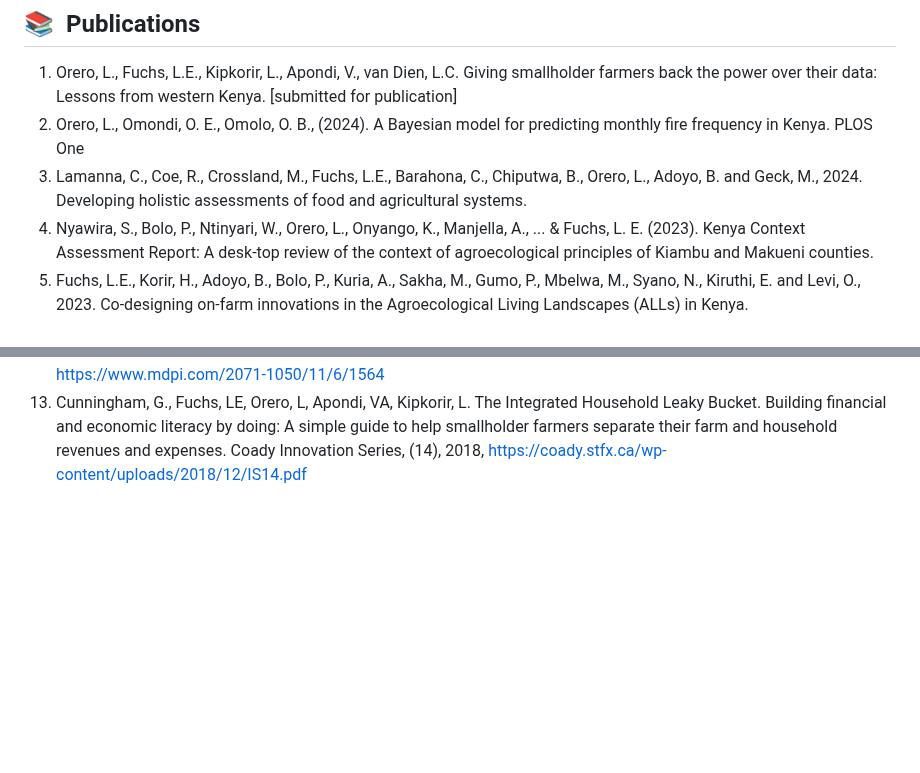
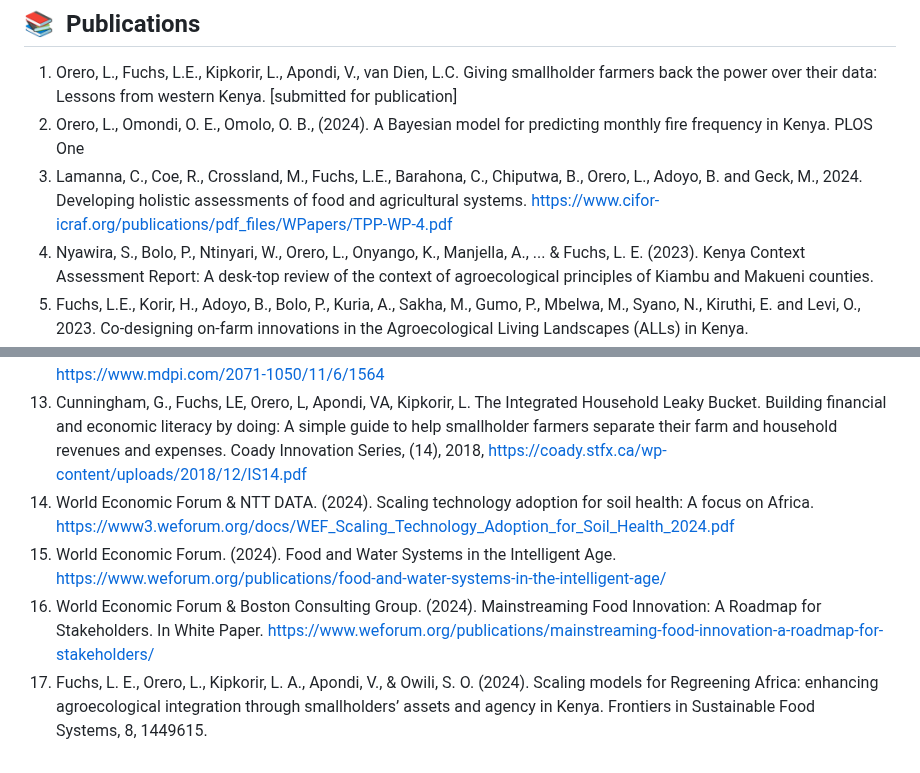
Before and after one commit to lordoferos/lordoferos, a Markdown page: README.md, 2 parts joined by grey strips. Drawn GitHub-style; blank space fills up the shorter version.

Commit message:
Update README.md
Updated publications

```diff
--- a/README.md
+++ b/README.md
@@ -39,7 +39,7 @@ I'm currently working on [Kenya Census](https://github.com/lordoferos/kenya_cens
 
 1.	Orero, L., Fuchs, L.E., Kipkorir, L., Apondi, V., van Dien, L.C. Giving smallholder farmers back the power over their data: Lessons from western Kenya. [submitted for publication]
 2.	Orero, L., Omondi, O. E., Omolo, O. B., (2024). A Bayesian model for predicting monthly fire frequency in Kenya. PLOS One
-3.	Lamanna, C., Coe, R., Crossland, M., Fuchs, L.E., Barahona, C., Chiputwa, B., Orero, L., Adoyo, B. and Geck, M., 2024. Developing holistic assessments of food and agricultural systems.
+3.	Lamanna, C., Coe, R., Crossland, M., Fuchs, L.E., Barahona, C., Chiputwa, B., Orero, L., Adoyo, B. and Geck, M., 2024. Developing holistic assessments of food and agricultural systems. https://www.cifor-icraf.org/publications/pdf_files/WPapers/TPP-WP-4.pdf
 4.	Nyawira, S., Bolo, P., Ntinyari, W., Orero, L., Onyango, K., Manjella, A., ... & Fuchs, L. E. (2023). Kenya Context Assessment Report: A desk-top review of the context of agroecological principles of Kiambu and Makueni counties.
 5.	Fuchs, L.E., Korir, H., Adoyo, B., Bolo, P., Kuria, A., Sakha, M., Gumo, P., Mbelwa, M., Syano, N., Kiruthi, E. and Levi, O., 2023. Co-designing on-farm innovations in the Agroecological Living Landscapes (ALLs) in Kenya.
 6.	Obwocha, E. B., Ramisch, J. J., Duguma, L., & Orero, L. (2022). The Relationship between Climate Change, Variability, and Food Security: Understanding the Impacts and Building Resilient Food Systems in West Pokot County, Kenya. Sustainability, 14(2), 765. https://www.mdpi.com/2071-1050/14/2/765/pdf
@@ -51,3 +51,7 @@ https://www.sciencedirect.com/science/article/pii/S2452292921000801
 11.	Kamwilu, E., Duguma, L. A., & Orero, L. (2021). The Potentials and Challenges of Achieving Sustainability through Charcoal Producer Associations in Kenya: A Missed Opportunity? Sustainability, 13(4), 2288. https://www.mdpi.com/2071-1050/13/4/2288/pdf
 12.	Fuchs, L. E., Orero, L., Namoi, N., & Neufeldt, H. (2019). How to Effectively Enhance Sustainable Livelihoods in Smallholder Systems: A Comparative Study from Western Kenya. Sustainability, 11(6), 1564. https://www.mdpi.com/2071-1050/11/6/1564
 13.	Cunningham, G., Fuchs, LE, Orero, L, Apondi, VA, Kipkorir, L. The Integrated Household Leaky Bucket. Building financial and economic literacy by doing: A simple guide to help smallholder farmers separate their farm and household revenues and expenses. Coady Innovation Series, (14), 2018, https://coady.stfx.ca/wp-content/uploads/2018/12/IS14.pdf
+14.	World Economic Forum & NTT DATA. (2024). Scaling technology adoption for soil health: A focus on Africa. https://www3.weforum.org/docs/WEF_Scaling_Technology_Adoption_for_Soil_Health_2024.pdf
+15.	World Economic Forum. (2024). Food and Water Systems in the Intelligent Age. https://www.weforum.org/publications/food-and-water-systems-in-the-intelligent-age/
+16.	World Economic Forum & Boston Consulting Group. (2024). Mainstreaming Food Innovation: A Roadmap for Stakeholders. In White Paper. https://www.weforum.org/publications/mainstreaming-food-innovation-a-roadmap-for-stakeholders/
+17.	Fuchs, L. E., Orero, L., Kipkorir, L. A., Apondi, V., & Owili, S. O. (2024). Scaling models for Regreening Africa: enhancing agroecological integration through smallholders’ assets and agency in Kenya. Frontiers in Sustainable Food Systems, 8, 1449615.
```
